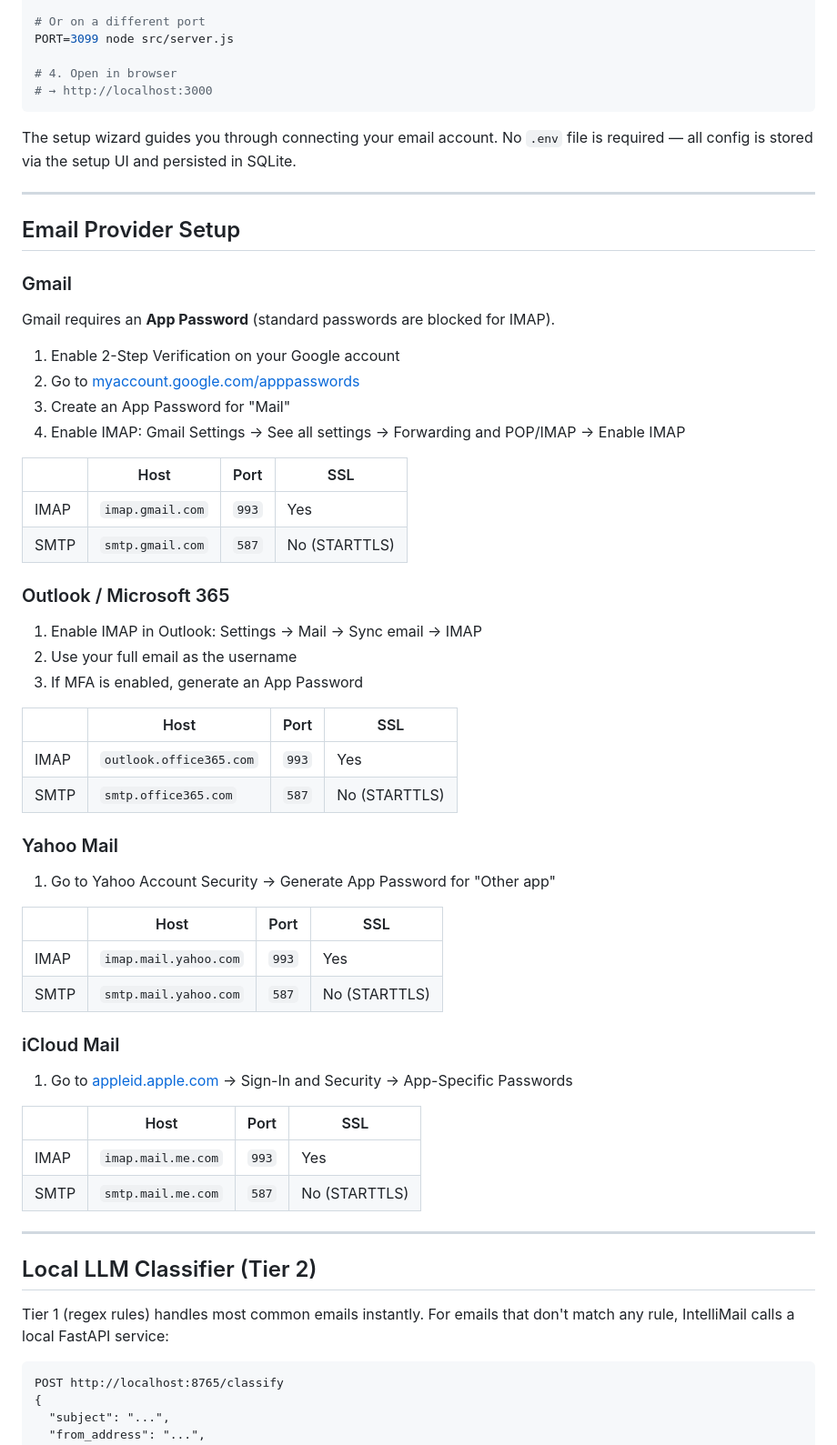
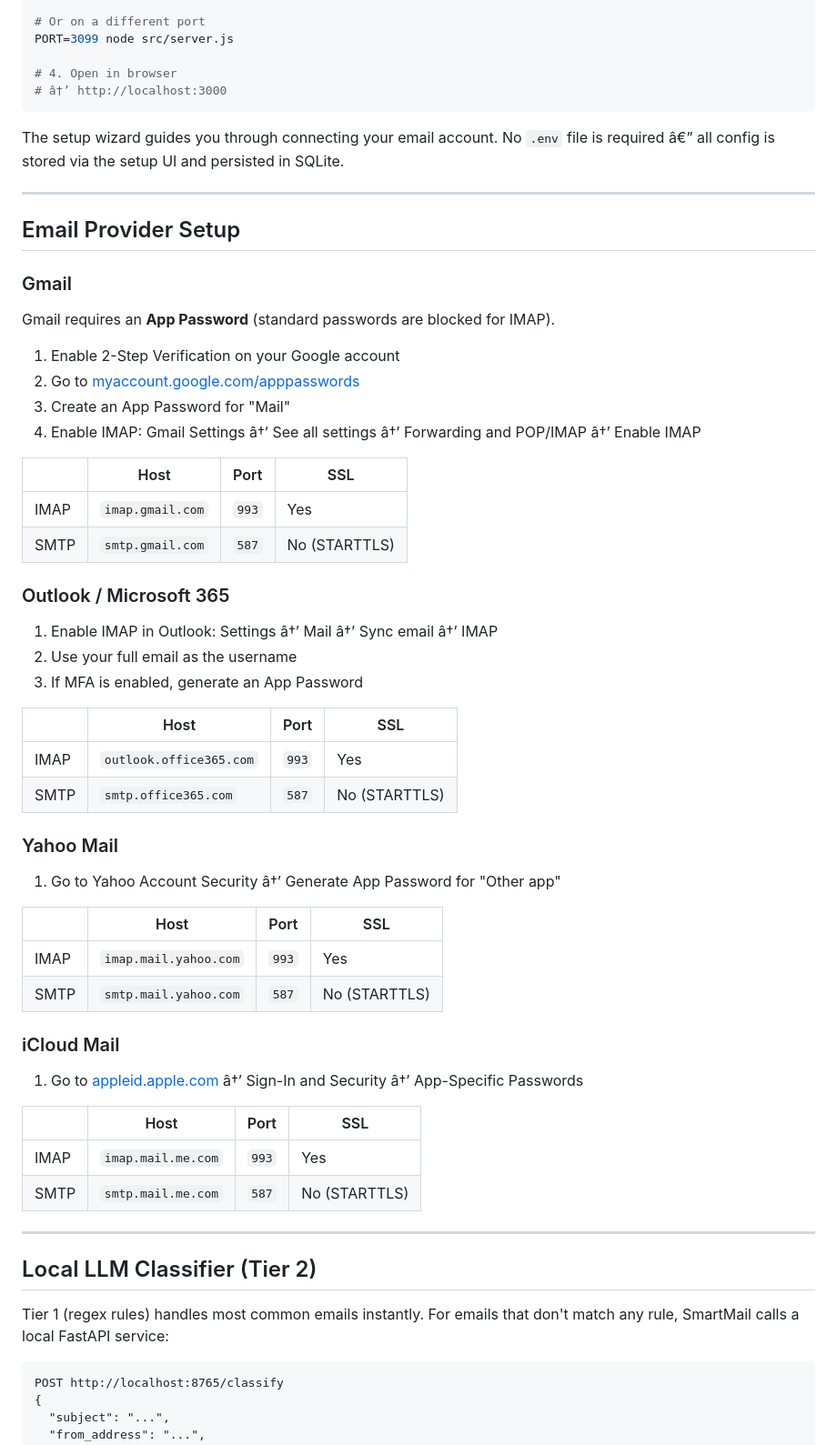
Before and after one commit to phdemp/smart-mail, a Markdown page: README.md, the part around one of its changes. Shown at 91% size. GitHub-like rendering.

````diff
--- a/README.md
+++ b/README.md
@@ -87,10 +87,10 @@ node src/server.js
 PORT=3099 node src/server.js
 
 # 4. Open in browser
-# → http://localhost:3000
+# â†’ http://localhost:3000
 ```
 
-The setup wizard guides you through connecting your email account. No `.env` file is required — all config is stored via the setup UI and persisted in SQLite.
+The setup wizard guides you through connecting your email account. No `.env` file is required â€” all config is stored via the setup UI and persisted in SQLite.
 
 ---
 
@@ -103,7 +103,7 @@ Gmail requires an **App Password** (standard passwords are blocked for IMAP).
 1. Enable 2-Step Verification on your Google account
 2. Go to [myaccount.google.com/apppasswords](https://myaccount.google.com/apppasswords)
 3. Create an App Password for "Mail"
-4. Enable IMAP: Gmail Settings → See all settings → Forwarding and POP/IMAP → Enable IMAP
+4. Enable IMAP: Gmail Settings â†’ See all settings â†’ Forwarding and POP/IMAP â†’ Enable IMAP
 
 | | Host | Port | SSL |
 |--|------|------|-----|
@@ -112,7 +112,7 @@ Gmail requires an **App Password** (standard passwords are blocked for IMAP).
 
 ### Outlook / Microsoft 365
 
-1. Enable IMAP in Outlook: Settings → Mail → Sync email → IMAP
+1. Enable IMAP in Outlook: Settings â†’ Mail â†’ Sync email â†’ IMAP
 2. Use your full email as the username
 3. If MFA is enabled, generate an App Password
 
@@ -123,7 +123,7 @@ Gmail requires an **App Password** (standard passwords are blocked for IMAP).
 
 ### Yahoo Mail
 
-1. Go to Yahoo Account Security → Generate App Password for "Other app"
+1. Go to Yahoo Account Security â†’ Generate App Password for "Other app"
 
 | | Host | Port | SSL |
 |--|------|------|-----|
@@ -132,7 +132,7 @@ Gmail requires an **App Password** (standard passwords are blocked for IMAP).
 
 ### iCloud Mail
 
-1. Go to [appleid.apple.com](https://appleid.apple.com) → Sign-In and Security → App-Specific Passwords
+1. Go to [appleid.apple.com](https://appleid.apple.com) â†’ Sign-In and Security â†’ App-Specific Passwords
 
 | | Host | Port | SSL |
 |--|------|------|-----|
@@ -143,7 +143,7 @@ Gmail requires an **App Password** (standard passwords are blocked for IMAP).
 
 ## Local LLM Classifier (Tier 2)
 
-Tier 1 (regex rules) handles most common emails instantly. For emails that don't match any rule, IntelliMail calls a local FastAPI service:
+Tier 1 (regex rules) handles most common emails instantly. For emails that don't match any rule, SmartMail calls a local FastAPI service:
 
 ```
 POST http://localhost:8765/classify
````
Also changed, not shown: other parts of README.md (+78 -78 lines).
